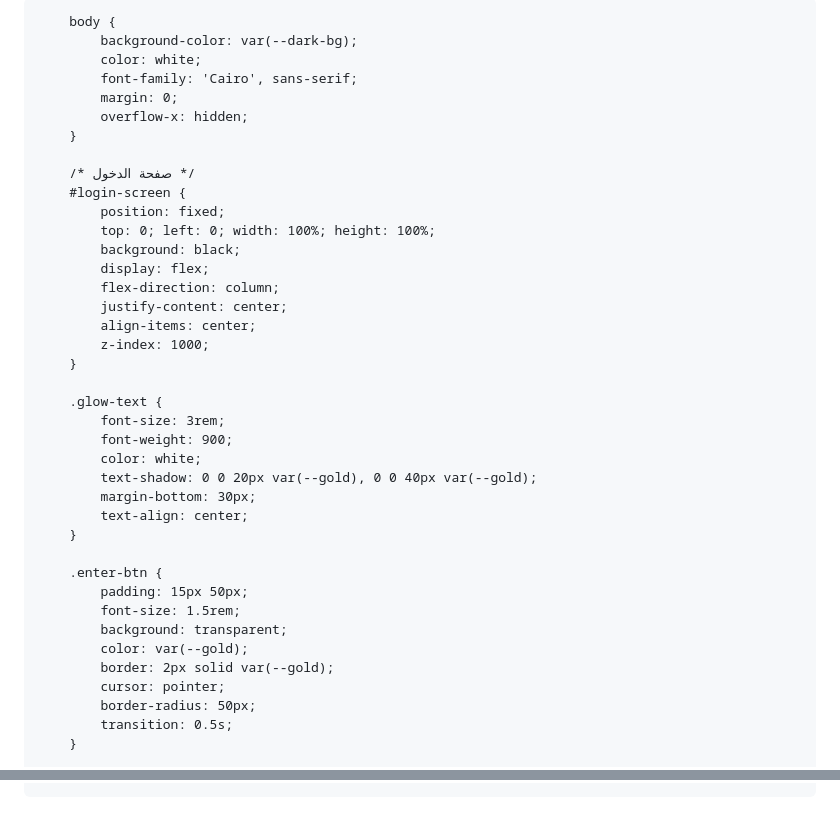
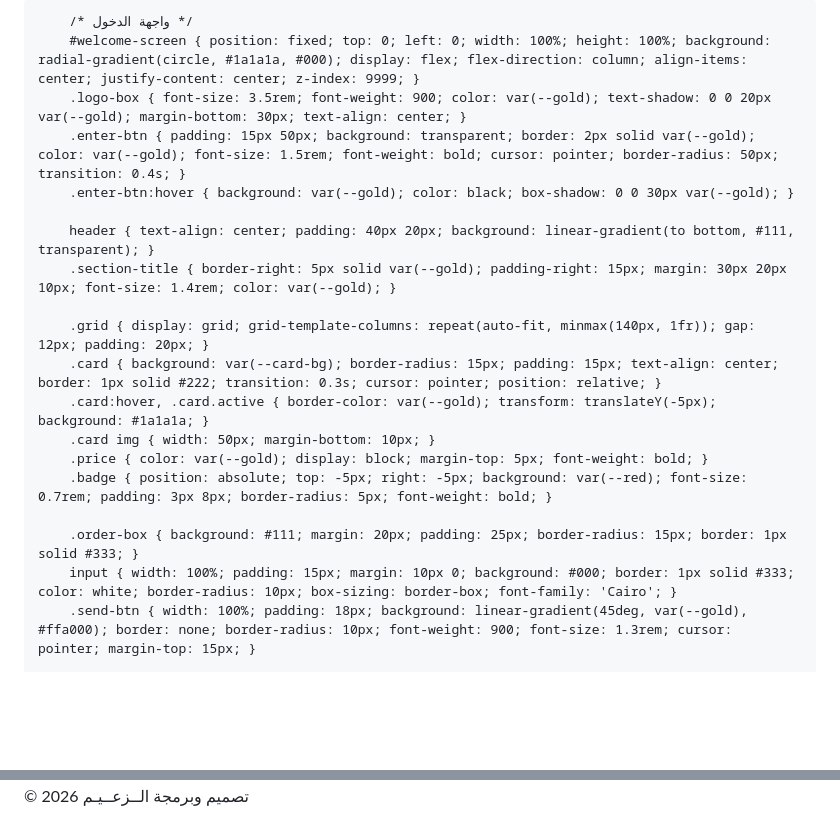
Before and after one commit to xxklar7-ux/ELZ3EAM_SHOP_STOR, a Markdown page: README.md, 2 parts joined by grey strips. GitHub-like rendering; blank space fills up the shorter version.

Commit message:
Change title and CSS variables in README
Update title and styling for the store page

```diff
--- a/README.md
+++ b/README.md
@@ -3,53 +3,29 @@
 <head>
     <meta charset="UTF-8">
     <meta name="viewport" content="width=device-width, initial-scale=1.0">
-    <title>الـزعــــيــم - ELZ3EAM SHOP</title>
+    <title>الــزعــيـم STORE - 4K</title>
     <link href="https://fonts.googleapis.com/css2?family=Cairo:wght@400;700;900&display=swap" rel="stylesheet">
     <style>
-        :root {
-            --gold: #ffb800;
-            --neon-blue: #00d4ff;
-            --neon-red: #ff4655;
-            --dark-bg: #050505;
-        }
+        :root { --gold: #ffb800; --red: #ff4655; --blue: #00d1ff; --dark: #050505; --card-bg: #121212; }
+        body { background-color: var(--dark); color: white; font-family: 'Cairo', sans-serif; margin: 0; padding-bottom: 50px; }
 
-        body {
-            background-color: var(--dark-bg);
-            color: white;
-            font-family: 'Cairo', sans-serif;
-            margin: 0;
-            overflow-x: hidden;
-        }
+        /* واجهة الدخول */
+        #welcome-screen { position: fixed; top: 0; left: 0; width: 100%; height: 100%; background: radial-gradient(circle, #1a1a1a, #000); display: flex; flex-direction: column; align-items: center; justify-content: center; z-index: 9999; }
+        .logo-box { font-size: 3.5rem; font-weight: 900; color: var(--gold); text-shadow: 0 0 20px var(--gold); margin-bottom: 30px; text-align: center; }
+        .enter-btn { padding: 15px 50px; background: transparent; border: 2px solid var(--gold); color: var(--gold); font-size: 1.5rem; font-weight: bold; cursor: pointer; border-radius: 50px; transition: 0.4s; }
+        .enter-btn:hover { background: var(--gold); color: black; box-shadow: 0 0 30px var(--gold); }
 
-        /* صفحة الدخول */
-        #login-screen {
-            position: fixed;
-            top: 0; left: 0; width: 100%; height: 100%;
-            background: black;
-            display: flex;
-            flex-direction: column;
-            justify-content: center;
-            align-items: center;
-            z-index: 1000;
-        }
+        header { text-align: center; padding: 40px 20px; background: linear-gradient(to bottom, #111, transparent); }
+        .section-title { border-right: 5px solid var(--gold); padding-right: 15px; margin: 30px 20px 10px; font-size: 1.4rem; color: var(--gold); }
 
-        .glow-text {
-            font-size: 3rem;
-            font-weight: 900;
-            color: white;
-            text-shadow: 0 0 20px var(--gold), 0 0 40px var(--gold);
-            margin-bottom: 30px;
-            text-align: center;
-        }
+        .grid { display: grid; grid-template-columns: repeat(auto-fit, minmax(140px, 1fr)); gap: 12px; padding: 20px; }
+        .card { background: var(--card-bg); border-radius: 15px; padding: 15px; text-align: center; border: 1px solid #222; transition: 0.3s; cursor: pointer; position: relative; }
+        .card:hover, .card.active { border-color: var(--gold); transform: translateY(-5px); background: #1a1a1a; }
+        .card img { width: 50px; margin-bottom: 10px; }
+        .price { color: var(--gold); display: block; margin-top: 5px; font-weight: bold; }
+        .badge { position: absolute; top: -5px; right: -5px; background: var(--red); font-size: 0.7rem; padding: 3px 8px; border-radius: 5px; font-weight: bold; }
 
-        .enter-btn {
-            padding: 15px 50px;
-            font-size: 1.5rem;
-            background: transparent;
-            color: var(--gold);
-            border: 2px solid var(--gold);
-            cursor: pointer;
-            border-radius: 50px;
-            transition: 0.5s;
-        }
+        .order-box { background: #111; margin: 20px; padding: 25px; border-radius: 15px; border: 1px solid #333; }
+        input { width: 100%; padding: 15px; margin: 10px 0; background: #000; border: 1px solid #333; color: white; border-radius: 10px; box-sizing: border-box; font-family: 'Cairo'; }
+        .send-btn { width: 100%; padding: 18px; background: linear-gradient(45deg, var(--gold), #ffa000); border: none; border-radius: 10px; font-weight: 900; font-size: 1.3rem; cursor: pointer; margin-top: 15px; }
 
@@ -215,0 +98,29 @@
+<footer>&copy; 2026 تصميم وبرمجة الــزعــيـم</footer>
+
+<script>
+    let selectedPackage = "";
+
+    function selectItem(element, name) {
+        document.querySelectorAll('.card').forEach(c => c.classList.remove('active'));
+        element.classList.add('active');
+        selectedPackage = name;
+        document.getElementById('selected-text').innerText = "تم اختيار: " + name;
+    }
+
+    function sendToWhatsApp() {
+        const name = document.getElementById('user-name').value;
+        const id = document.getElementById('user-id').value;
+        const phone = document.getElementById('user-phone').value;
+
+        // ضع رقمك هنا (كود الدولة + الرقم)
+        const myNumber = "201012345678";
+
+        if(!selectedPackage) { alert("اختار العرض الأول يا زعيم!"); return; }
+        if(!name || !phone) { alert("اكتب اسمك ورقمك عشان نتواصل معاك!"); return; }
+
+        const message = `👑 طلب جديد من متجر الزعيم 👑%0A----------------------%0A🔥 الخدمة: ${selectedPackage}%0A👤 الاسم: ${name}%0A🆔 الـ ID: ${id}%0A📞 هاتف العميل: ${phone}%0A----------------------`;
+
+        window.open(`https://wa.me/${myNumber}?text=${message}`, '_blank');
+    }
+</script>
+
```
Also changed, not shown: other parts of README.md (+55 -147 lines).
